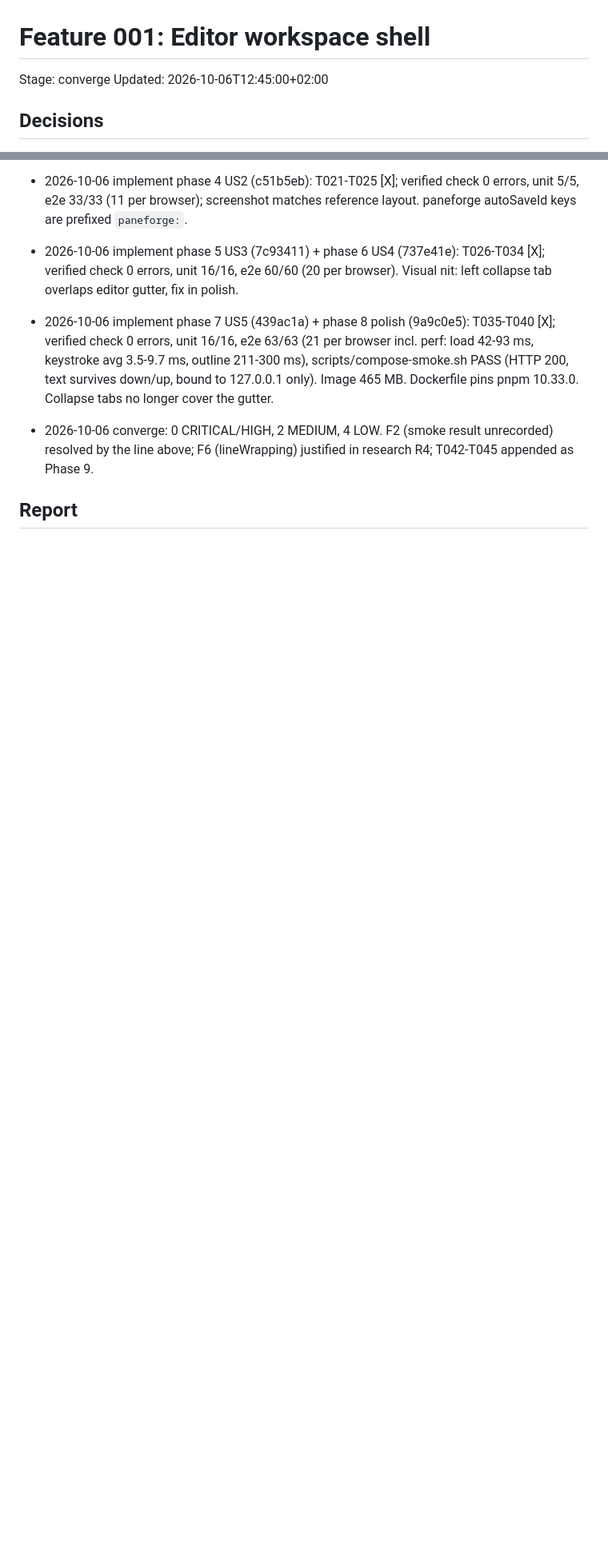
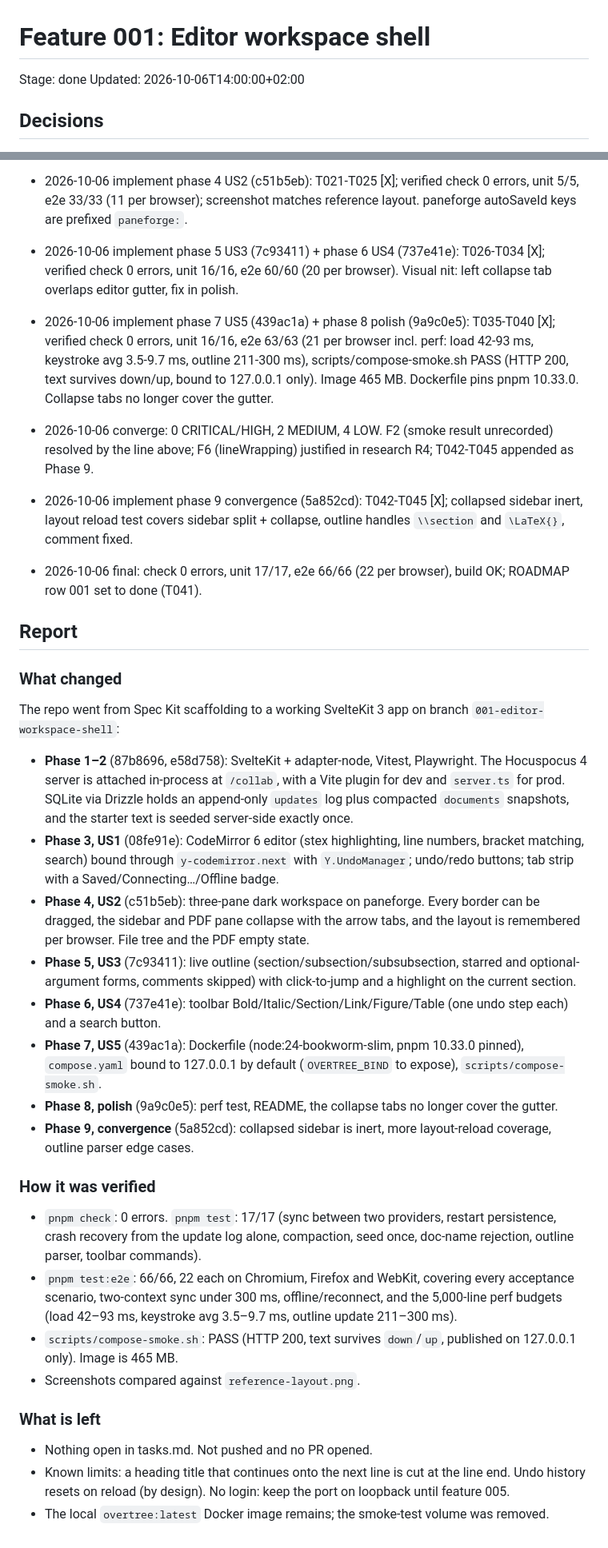
Before and after one commit to brunovskyoliver/overtree, a Markdown page: specs/001-editor-workspace-shell/progress.md, 2 parts joined by grey strips. Shown at 80% size. Drawn GitHub-style; blank space fills up the shorter version.

Commit message:
docs(001): mark editor workspace shell done
Co-Authored-By: Claude Opus 5.5 (1M context) <noreply@anthropic.com>

```diff
--- a/specs/001-editor-workspace-shell/progress.md
+++ b/specs/001-editor-workspace-shell/progress.md
@@ -1,6 +1,6 @@
 # Feature 001: Editor workspace shell
-Stage: converge
-Updated: 2026-10-06T12:45:00+02:00
+Stage: done
+Updated: 2026-10-06T14:00:00+02:00
 
 ## Decisions
 - Committed the Spec Kit scaffolding to `main` as the initial commit (4c9bc44), then branched `001-editor-workspace-shell`.
@@ -25,5 +25,29 @@ Updated: 2026-10-06T12:45:00+02:00
 - 2026-10-06 implement phase 5 US3 (7c93411) + phase 6 US4 (737e41e): T026-T034 [X]; verified check 0 errors, unit 16/16, e2e 60/60 (20 per browser). Visual nit: left collapse tab overlaps editor gutter, fix in polish.
 - 2026-10-06 implement phase 7 US5 (439ac1a) + phase 8 polish (9a9c0e5): T035-T040 [X]; verified check 0 errors, unit 16/16, e2e 63/63 (21 per browser incl. perf: load 42-93 ms, keystroke avg 3.5-9.7 ms, outline 211-300 ms), scripts/compose-smoke.sh PASS (HTTP 200, text survives down/up, bound to 127.0.0.1 only). Image 465 MB. Dockerfile pins pnpm 10.33.0. Collapse tabs no longer cover the gutter.
 - 2026-10-06 converge: 0 CRITICAL/HIGH, 2 MEDIUM, 4 LOW. F2 (smoke result unrecorded) resolved by the line above; F6 (lineWrapping) justified in research R4; T042-T045 appended as Phase 9.
+- 2026-10-06 implement phase 9 convergence (5a852cd): T042-T045 [X]; collapsed sidebar inert, layout reload test covers sidebar split + collapse, outline handles `\\section` and `\LaTeX{}`, comment fixed.
+- 2026-10-06 final: check 0 errors, unit 17/17, e2e 66/66 (22 per browser), build OK; ROADMAP row 001 set to done (T041).
 
 ## Report
+
+### What changed
+The repo went from Spec Kit scaffolding to a working SvelteKit 3 app on branch `001-editor-workspace-shell`:
+- **Phase 1–2** (87b8696, e58d758): SvelteKit + adapter-node, Vitest, Playwright. The Hocuspocus 4 server is attached in-process at `/collab`, with a Vite plugin for dev and `server.ts` for prod. SQLite via Drizzle holds an append-only `updates` log plus compacted `documents` snapshots, and the starter text is seeded server-side exactly once.
+- **Phase 3, US1** (08fe91e): CodeMirror 6 editor (stex highlighting, line numbers, bracket matching, search) bound through `y-codemirror.next` with `Y.UndoManager`; undo/redo buttons; tab strip with a Saved/Connecting…/Offline badge.
+- **Phase 4, US2** (c51b5eb): three-pane dark workspace on paneforge. Every border can be dragged, the sidebar and PDF pane collapse with the arrow tabs, and the layout is remembered per browser. File tree and the PDF empty state.
+- **Phase 5, US3** (7c93411): live outline (section/subsection/subsubsection, starred and optional-argument forms, comments skipped) with click-to-jump and a highlight on the current section.
+- **Phase 6, US4** (737e41e): toolbar Bold/Italic/Section/Link/Figure/Table (one undo step each) and a search button.
+- **Phase 7, US5** (439ac1a): Dockerfile (node:24-bookworm-slim, pnpm 10.33.0 pinned), `compose.yaml` bound to 127.0.0.1 by default (`OVERTREE_BIND` to expose), `scripts/compose-smoke.sh`.
+- **Phase 8, polish** (9a9c0e5): perf test, README, the collapse tabs no longer cover the gutter.
+- **Phase 9, convergence** (5a852cd): collapsed sidebar is inert, more layout-reload coverage, outline parser edge cases.
+
+### How it was verified
+- `pnpm check`: 0 errors. `pnpm test`: 17/17 (sync between two providers, restart persistence, crash recovery from the update log alone, compaction, seed once, doc-name rejection, outline parser, toolbar commands).
+- `pnpm test:e2e`: 66/66, 22 each on Chromium, Firefox and WebKit, covering every acceptance scenario, two-context sync under 300 ms, offline/reconnect, and the 5,000-line perf budgets (load 42–93 ms, keystroke avg 3.5–9.7 ms, outline update 211–300 ms).
+- `scripts/compose-smoke.sh`: PASS (HTTP 200, text survives `down`/`up`, published on 127.0.0.1 only). Image is 465 MB.
+- Screenshots compared against `reference-layout.png`.
+
+### What is left
+- Nothing open in tasks.md. Not pushed and no PR opened.
+- Known limits: a heading title that continues onto the next line is cut at the line end. Undo history resets on reload (by design). No login: keep the port on loopback until feature 005.
+- The local `overtree:latest` Docker image remains; the smoke-test volume was removed.
```
Also changed, not shown: specs/001-editor-workspace-shell/tasks.md (+1 -1 lines), specs/ROADMAP.md (+1 -1 lines).
